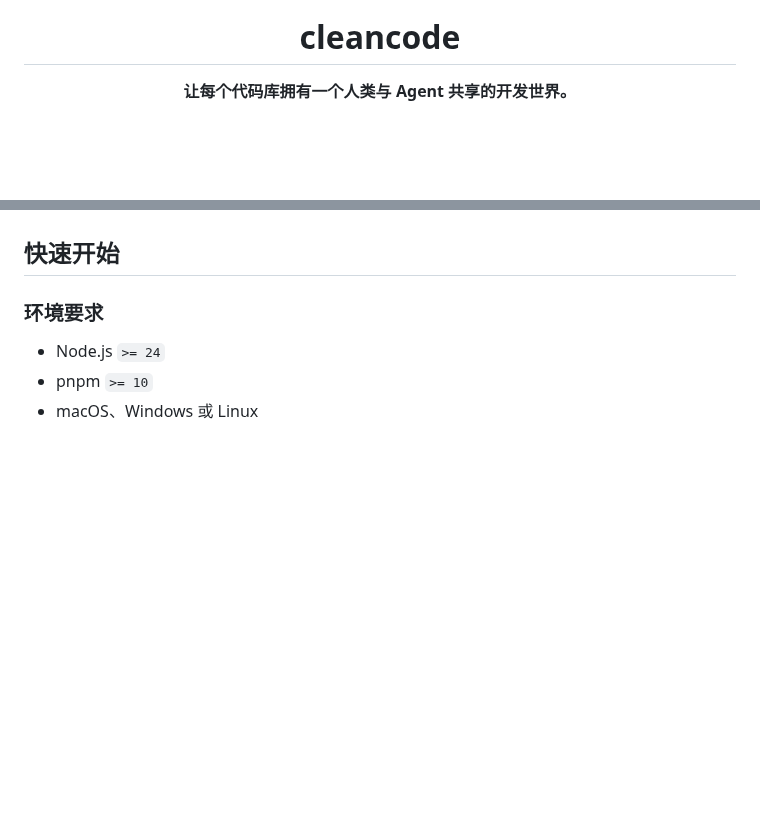
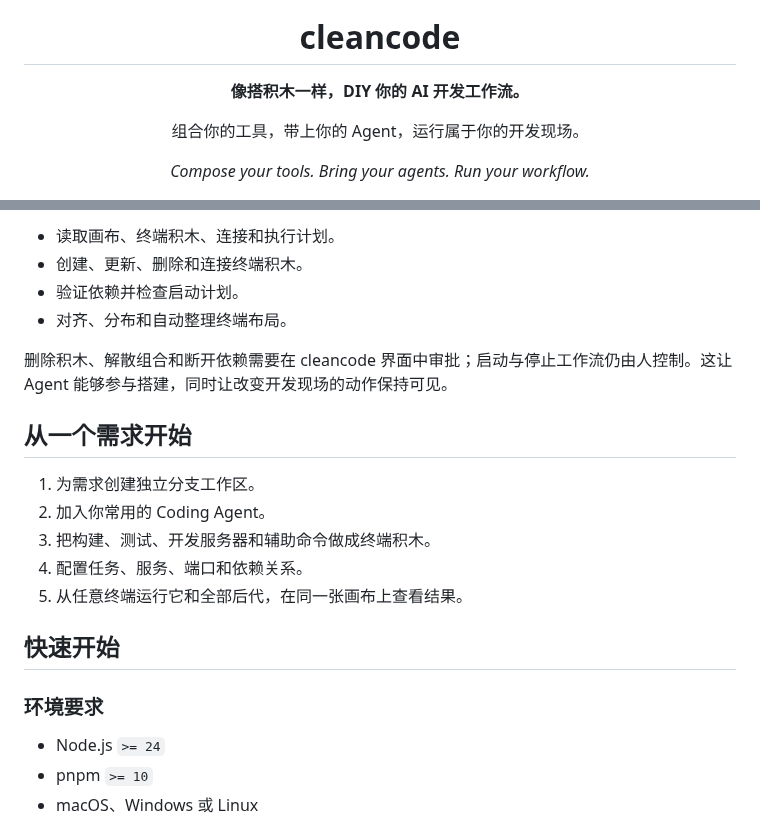
Before and after one commit to chen-985211/cleancode, a Markdown page: README.md, 2 parts joined by grey strips. Rendered like a GitHub page; blank space fills up the shorter version.

```diff
--- a/README.md
+++ b/README.md
@@ -3,6 +3,10 @@
 
   <h1>cleancode</h1>
 
-  <p><strong>让每个代码库拥有一个人类与 Agent 共享的开发世界。</strong></p>
+  <p><strong>像搭积木一样，DIY 你的 AI 开发工作流。</strong></p>
+
+  <p>组合你的工具，带上你的 Agent，运行属于你的开发现场。</p>
+
+  <p><em>Compose your tools. Bring your agents. Run your workflow.</em></p>
 
   <p>
@@ -116,3 +123,17 @@ cleancode 内建 **33 个 Coding Agent Provider**。它们都可以进入同一
+- 读取画布、终端积木、连接和执行计划。
+- 创建、更新、删除和连接终端积木。
+- 验证依赖并检查启动计划。
+- 对齐、分布和自动整理终端布局。
+
+删除积木、解散组合和断开依赖需要在 cleancode 界面中审批；启动与停止工作流仍由人控制。这让 Agent 能够参与搭建，同时让改变开发现场的动作保持可见。
+
+## 从一个需求开始
+
+1. 为需求创建独立分支工作区。
+2. 加入你常用的 Coding Agent。
+3. 把构建、测试、开发服务器和辅助命令做成终端积木。
+4. 配置任务、服务、端口和依赖关系。
+5. 从任意终端运行它和全部后代，在同一张画布上查看结果。
 
 ## 快速开始
 
```
Also changed, not shown: other parts of README.md (+47 -44 lines), docs/assets/cleancode-workflow-demo.png (added).
